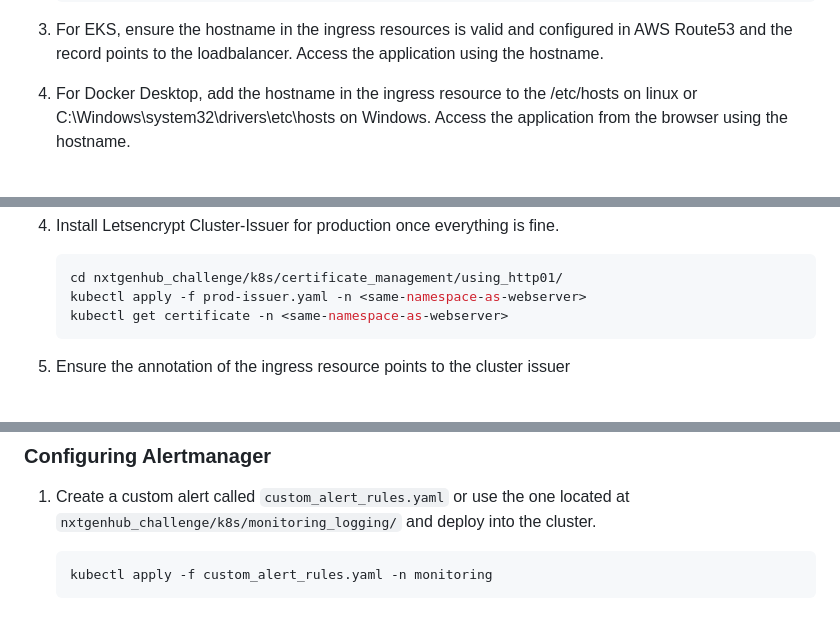
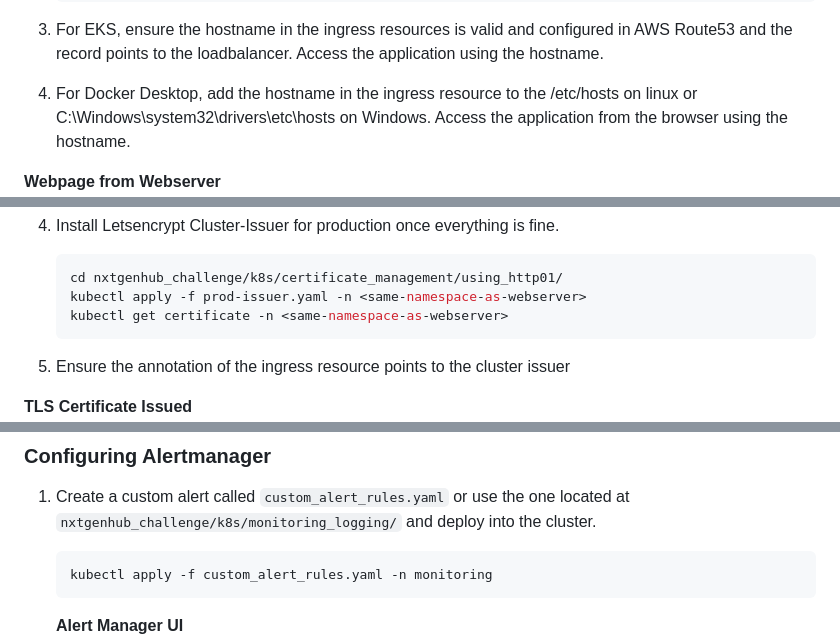
Before and after one commit to eyosolutions/nxtgenhub_challenge, a Markdown page: README.md, 3 parts joined by grey strips. Drawn GitHub-style.

````diff
--- a/README.md
+++ b/README.md
@@ -157,6 +158,7 @@ The Helm chart for the application automates the deployment of the web server, s
 
 4. For Docker Desktop, add the hostname in the ingress resource to the /etc/hosts on linux or C:\Windows\system32\drivers\etc\hosts on Windows. Access the application from the browser using the hostname.
 
+**Webpage from Webserver**
 ![webserver-website](images/website.PNG)
 
 ### Using Helm Chart
@@ -258,6 +261,7 @@ Cert-manager is used in conjunction with Letsencrypt certificate issuer to manag
 
 5. Ensure the annotation of the ingress resource points to the cluster issuer
 
+**TLS Certificate Issued**
 ![tls_certificate](images/certificate_nxtgenhub.PNG)
 
 ---
@@ -316,6 +320,7 @@ Monitoring is required to get metrics about the cluster and the applications run
    kubectl apply -f custom_alert_rules.yaml -n monitoring
    ```
 
+   **Alert Manager UI**
    ![alertmanager-ui](images/alert-manager.PNG)
 
    For more custom alert rules, refer to https://samber.github.io/awesome-prometheus-alerts/rules#kubernetes
````
Also changed, not shown: other parts of README.md (+8 -3 lines).
